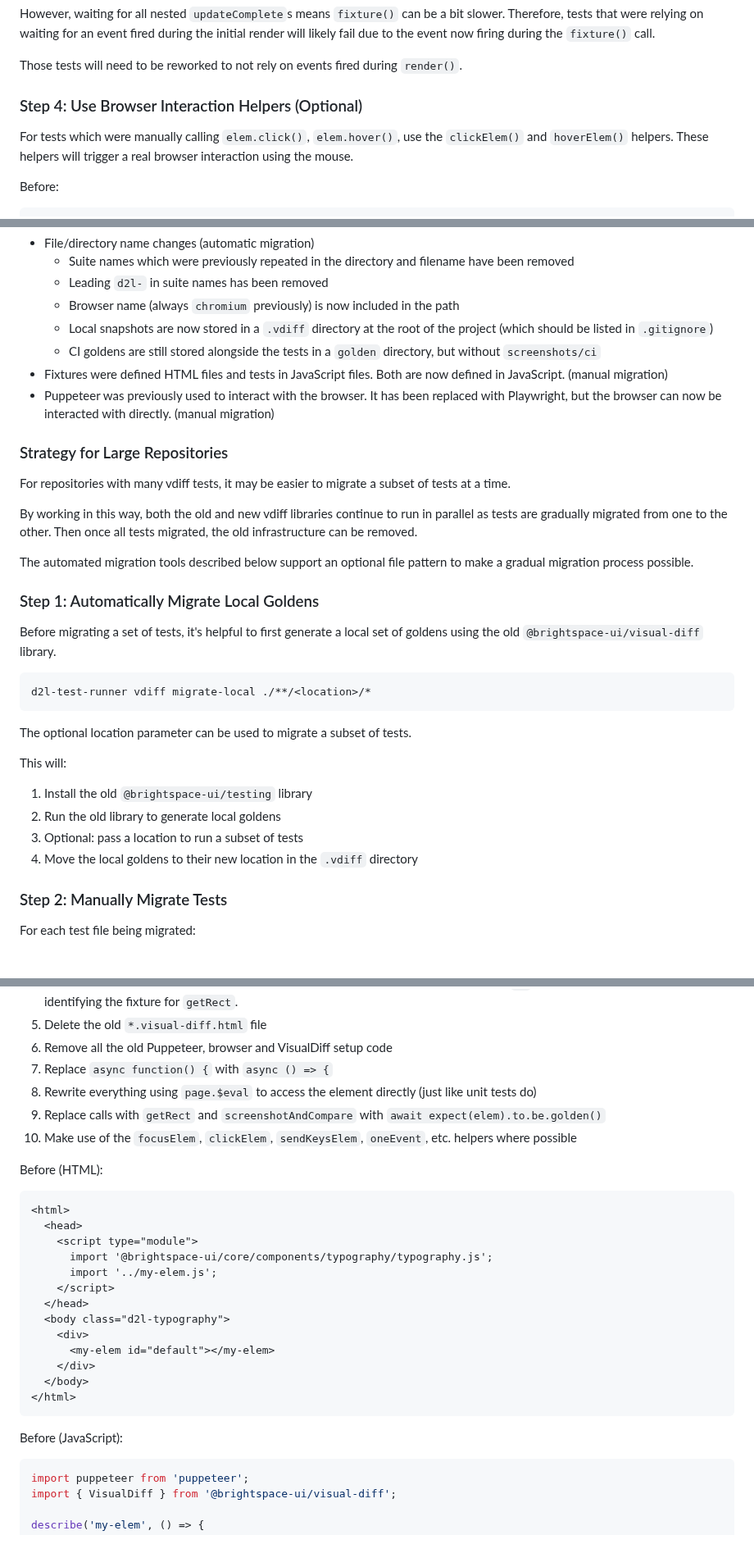
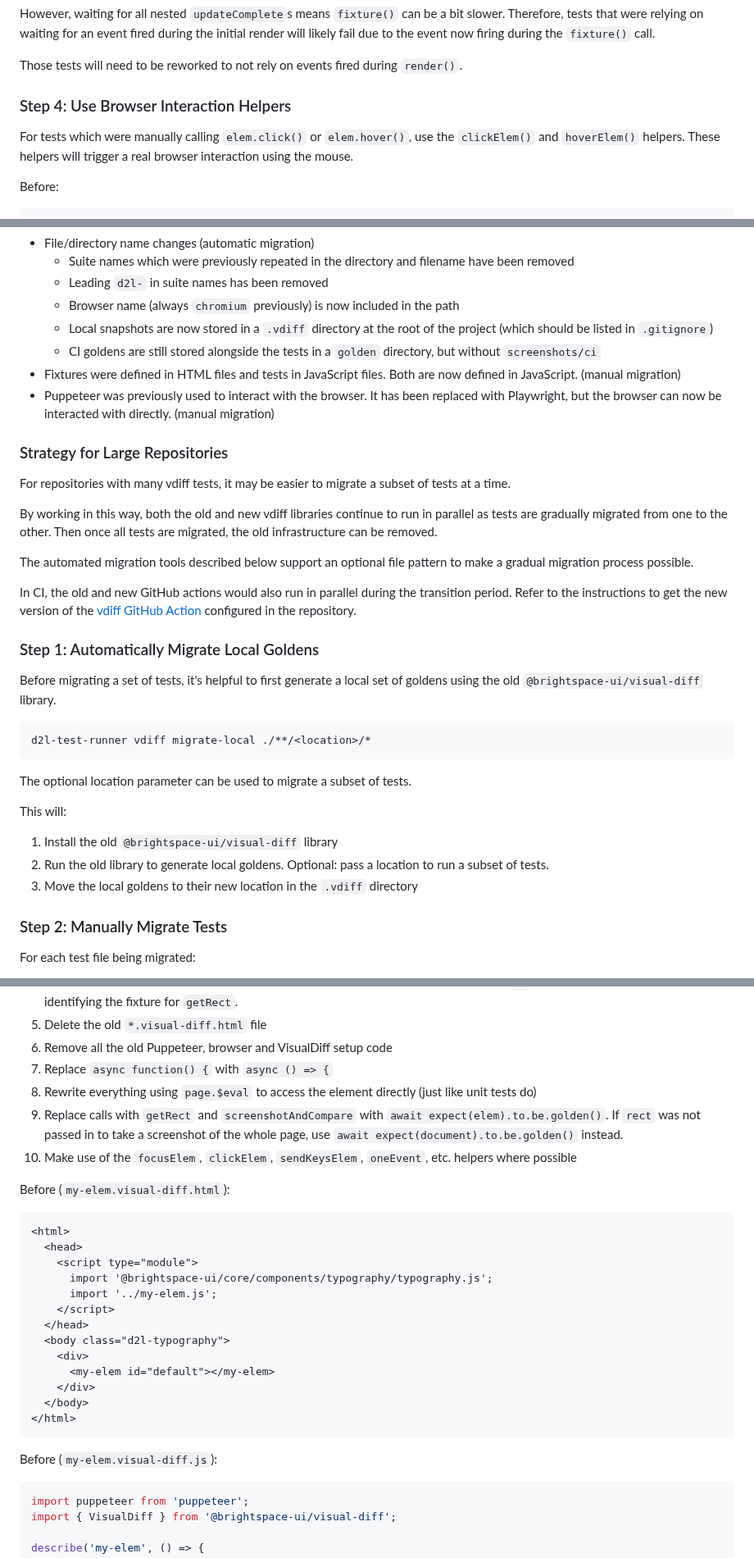
Before and after one commit to BrightspaceUI/testing, a Markdown page: docs/migration-guide.md, 3 parts joined by grey strips. Shown at 82% size. Rendered like a GitHub page.

Commit message:
review fixes

````diff
--- a/docs/migration-guide.md
+++ b/docs/migration-guide.md
@@ -92,9 +92,9 @@ However, waiting for all nested `updateComplete`s means `fixture()` can be a bit
 
 Those tests will need to be reworked to not rely on events fired during `render()`.
 
-### Step 4: Use Browser Interaction Helpers (Optional)
+### Step 4: Use Browser Interaction Helpers
 
-For tests which were manually calling `elem.click()`, `elem.hover()`, use the `clickElem()` and `hoverElem()` helpers. These helpers will trigger a real browser interaction using the mouse.
+For tests which were manually calling `elem.click()` or `elem.hover()`, use the `clickElem()` and `hoverElem()` helpers. These helpers will trigger a real browser interaction using the mouse.
 
 Before:
 
@@ -182,16 +183,18 @@ Overview of changes:
   * Browser name (always `chromium` previously) is now included in the path
   * Local snapshots are now stored in a `.vdiff` directory at the root of the project (which should be listed in `.gitignore`)
   * CI goldens are still stored alongside the tests in a `golden` directory, but without `screenshots/ci`
-* Fixtures were defined HTML files and tests in JavaScript files. Both are now defined in JavaScript. (manual migration)
+* Fixtures were defined in HTML files and tests in JavaScript files. Both are now defined in JavaScript. (manual migration)
 * Puppeteer was previously used to interact with the browser. It has been replaced with Playwright, but the browser can now be interacted with directly. (manual migration)
 
 ### Strategy for Large Repositories
 
 For repositories with many vdiff tests, it may be easier to migrate a subset of tests at a time.
 
-By working in this way, both the old and new vdiff libraries continue to run in parallel as tests are gradually migrated from one to the other. Then once all tests migrated, the old infrastructure can be removed.
+By working in this way, both the old and new vdiff libraries continue to run in parallel as tests are gradually migrated from one to the other. Then once all tests are migrated, the old infrastructure can be removed.
 
 The automated migration tools described below support an optional file pattern to make a gradual migration process possible.
+
+In CI, the old and new GitHub actions would also run in parallel during the transition period. Refer to the instructions to get the new version of the [vdiff GitHub Action](https://github.com/BrightspaceUI/actions/tree/main/vdiff) configured in the repository.
 
 ### Step 1: Automatically Migrate Local Goldens
 
@@ -205,10 +208,9 @@ The optional location parameter can be used to migrate a subset of tests.
 
 This will:
 
-1. Install the old `@brightspace-ui/testing` library
-2. Run the old library to generate local goldens
-3. Optional: pass a location to run a subset of tests
-4. Move the local goldens to their new location in the `.vdiff` directory
+1. Install the old `@brightspace-ui/visual-diff` library
+2. Run the old library to generate local goldens. Optional: pass a location to run a subset of tests.
+3. Move the local goldens to their new location in the `.vdiff` directory
 
 ### Step 2: Manually Migrate Tests
 
@@ -222,10 +224,10 @@ For each test file being migrated:
 6. Remove all the old Puppeteer, browser and VisualDiff setup code
 7. Replace `async function() {` with `async () => {`
 8. Rewrite everything using `page.$eval` to access the element directly (just like unit tests do)
-9. Replace calls with `getRect` and `screenshotAndCompare` with `await expect(elem).to.be.golden()`
+9. Replace calls with `getRect` and `screenshotAndCompare` with `await expect(elem).to.be.golden()`. If `rect` was not passed in to take a screenshot of the whole page, use `await expect(document).to.be.golden()` instead.
 10. Make use of the `focusElem`, `clickElem`, `sendKeysElem`, `oneEvent`, etc. helpers where possible
 
-Before (HTML):
+Before (`my-elem.visual-diff.html`):
 
 ```html
 <html>
@@ -243,7 +245,7 @@ Before (HTML):
 </html>
 ```
 
-Before (JavaScript):
+Before (`my-elem.visual-diff.js`):
 
 ```javascript
 import puppeteer from 'puppeteer';
````
Also changed, not shown: other parts of docs/migration-guide.md (+9 -8 lines).
